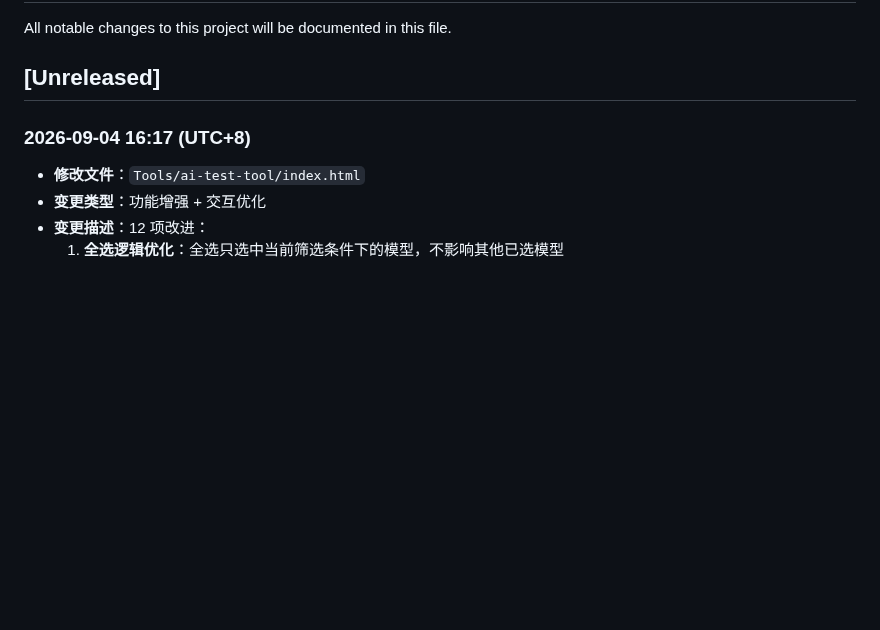
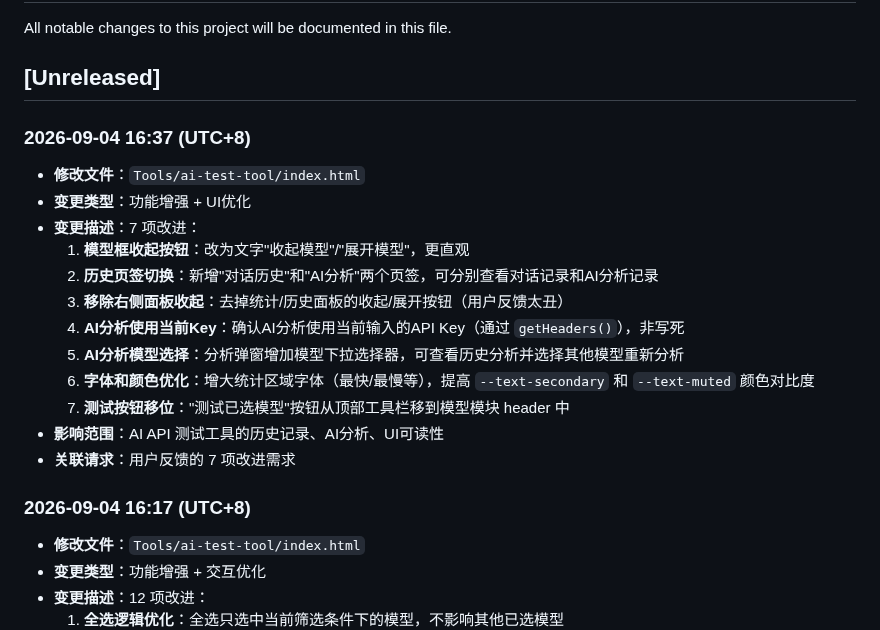
Before and after one commit to KevinLi-0406/kevinli.github.io, a Markdown page: CHANGELOG.md, the part around the change. GitHub-like rendering; blank space fills up the shorter version.

Commit message:
chore: update CHANGELOG - 7项改进

```diff
--- a/CHANGELOG.md
+++ b/CHANGELOG.md
@@ -3,6 +3,20 @@
 All notable changes to this project will be documented in this file.
 
 ## [Unreleased]
+
+### 2026-09-04 16:37 (UTC+8)
+- **修改文件**：`Tools/ai-test-tool/index.html`
+- **变更类型**：功能增强 + UI优化
+- **变更描述**：7 项改进：
+  1. **模型框收起按钮**：改为文字"收起模型"/"展开模型"，更直观
+  2. **历史页签切换**：新增"对话历史"和"AI分析"两个页签，可分别查看对话记录和AI分析记录
+  3. **移除右侧面板收起**：去掉统计/历史面板的收起/展开按钮（用户反馈太丑）
+  4. **AI分析使用当前Key**：确认AI分析使用当前输入的API Key（通过 `getHeaders()`），非写死
+  5. **AI分析模型选择**：分析弹窗增加模型下拉选择器，可查看历史分析并选择其他模型重新分析
+  6. **字体和颜色优化**：增大统计区域字体（最快/最慢等），提高 `--text-secondary` 和 `--text-muted` 颜色对比度
+  7. **测试按钮移位**："测试已选模型"按钮从顶部工具栏移到模型模块 header 中
+- **影响范围**：AI API 测试工具的历史记录、AI分析、UI可读性
+- **关联请求**：用户反馈的 7 项改进需求
 
 ### 2026-09-04 16:17 (UTC+8)
 - **修改文件**：`Tools/ai-test-tool/index.html`
```
